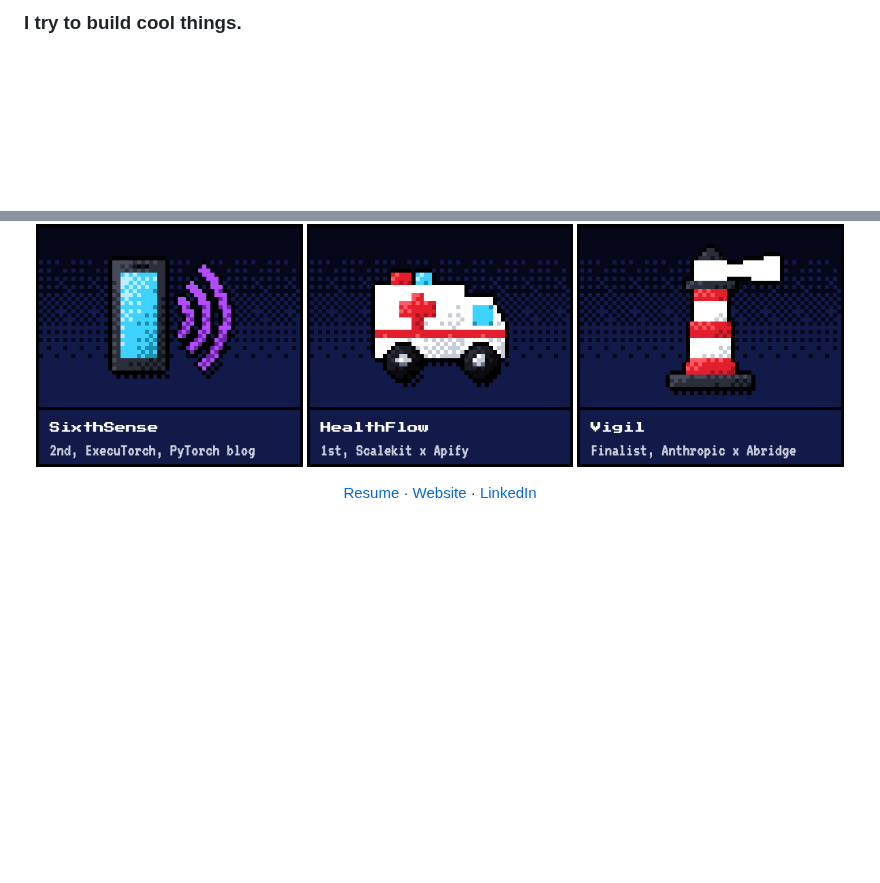
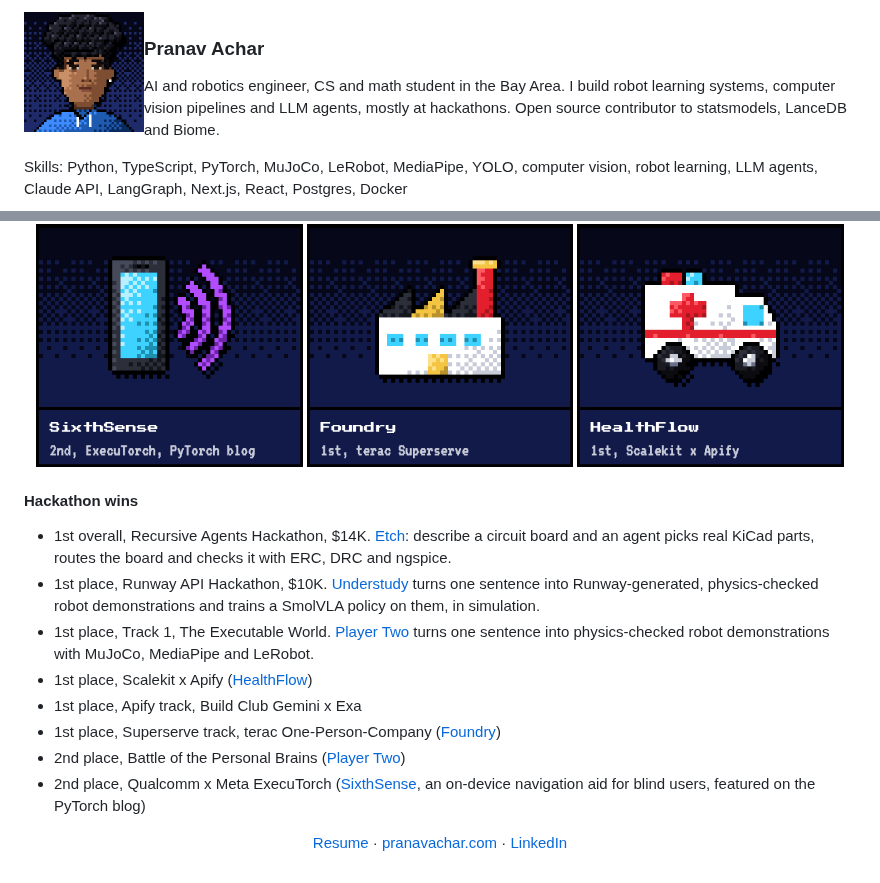
Before and after one commit to PranavAchar01/PranavAchar01, a Markdown page: README.md, 2 parts joined by grey strips. Drawn GitHub-style; pictures changed too: avatar.png (added), icons/etch.png (added), icons/foundry.png; blank space fills up the shorter version.

Commit message:
Profile: pixel avatar, plain-text summary and skills, hackathon wins list, Etch tile

```diff
--- a/README.md
+++ b/README.md
@@ -1,3 +1,11 @@
-### I try to build cool things.
+<img src="avatar.png" width="120" align="left" alt="Pixel portrait of Pranav Achar">
+
+### Pranav Achar
+
+AI and robotics engineer, CS and math student in the Bay Area. I build robot learning systems, computer vision pipelines and LLM agents, mostly at hackathons. Open source contributor to statsmodels, LanceDB and Biome.
+
+Skills: Python, TypeScript, PyTorch, MuJoCo, LeRobot, MediaPipe, YOLO, computer vision, robot learning, LLM agents, Claude API, LangGraph, Next.js, React, Postgres, Docker
+
+<br clear="left">
 
 <p align="center">
@@ -7,9 +15,20 @@
 <br>
-<a href="https://github.com/shanayg15/SixthSense-QualcommxMeta"><img src="icons/sixthsense.png" width="32%" alt="SixthSense"></a>
-<a href="https://github.com/PranavAchar01/HealthFlow-ApifyxScalekit"><img src="icons/healthflow.png" width="32%" alt="HealthFlow"></a>
-<a href="https://github.com/PranavAchar01/Vigil-AnthropicxLightspeedxAbridge-Hackathon"><img src="icons/vigil.png" width="32%" alt="Vigil"></a>
+<a href="https://github.com/shanayg15/SixthSense-QualcommxMeta"><img src="icons/sixthsense.png" width="32%" alt="SixthSense: 2nd place, Qualcomm x Meta ExecuTorch"></a>
+<a href="https://github.com/PranavAchar01/foundry"><img src="icons/foundry.png" width="32%" alt="Foundry: 1st place, Superserve track, terac"></a>
+<a href="https://github.com/PranavAchar01/HealthFlow-ApifyxScalekit"><img src="icons/healthflow.png" width="32%" alt="HealthFlow: 1st place, Scalekit x Apify"></a>
 </p>
 
+#### Hackathon wins
+
+- 1st overall, Recursive Agents Hackathon, $14K. [Etch](https://github.com/PranavAchar01/etch): describe a circuit board and an agent picks real KiCad parts, routes the board and checks it with ERC, DRC and ngspice.
+- 1st place, Runway API Hackathon, $10K. [Understudy](https://github.com/PranavAchar01/understudy-replay) turns one sentence into Runway-generated, physics-checked robot demonstrations and trains a SmolVLA policy on them, in simulation.
+- 1st place, Track 1, The Executable World. [Player Two](https://github.com/PranavAchar01/player-two) turns one sentence into physics-checked robot demonstrations with MuJoCo, MediaPipe and LeRobot.
+- 1st place, Scalekit x Apify ([HealthFlow](https://github.com/PranavAchar01/HealthFlow-ApifyxScalekit))
+- 1st place, Apify track, Build Club Gemini x Exa
+- 1st place, Superserve track, terac One-Person-Company ([Foundry](https://github.com/PranavAchar01/foundry))
+- 2nd place, Battle of the Personal Brains ([Player Two](https://github.com/PranavAchar01/Battle-of-the-Personal-Brains_player-2))
+- 2nd place, Qualcomm x Meta ExecuTorch ([SixthSense](https://github.com/shanayg15/SixthSense-QualcommxMeta), an on-device navigation aid for blind users, featured on the PyTorch blog)
+
 <p align="center">
-<a href="https://github.com/PranavAchar01/PranavAchar01/blob/main/resume.pdf">Resume</a> · <a href="https://pranavachar.com">Website</a> · <a href="https://www.linkedin.com/in/pranavachar">LinkedIn</a>
+<a href="https://github.com/PranavAchar01/PranavAchar01/blob/main/resume.pdf">Resume</a> · <a href="https://pranavachar.com">pranavachar.com</a> · <a href="https://www.linkedin.com/in/pranavachar">LinkedIn</a>
 </p>
```
Also changed, not shown: other parts of README.md (+3 -3 lines), icons/website.png, 4 other files.
